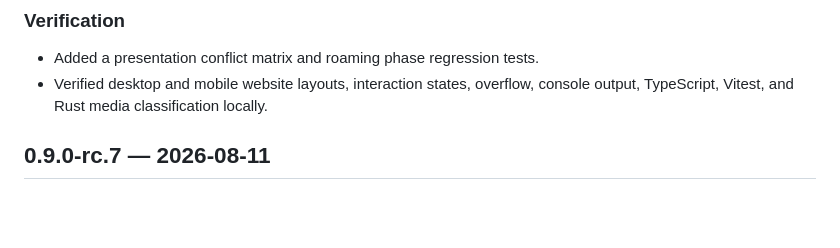
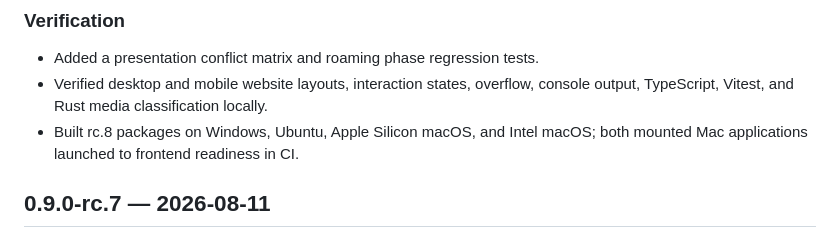
Before and after one commit to sabin901/MyPerro, a Markdown page: CHANGELOG.md, the part around the change. Drawn GitHub-style; blank space fills up the shorter version.

```diff
--- a/CHANGELOG.md
+++ b/CHANGELOG.md
@@ -25,6 +25,8 @@ Versioning once it reaches 1.0.
 - Added a presentation conflict matrix and roaming phase regression tests.
 - Verified desktop and mobile website layouts, interaction states, overflow,
   console output, TypeScript, Vitest, and Rust media classification locally.
+- Built rc.8 packages on Windows, Ubuntu, Apple Silicon macOS, and Intel macOS;
+  both mounted Mac applications launched to frontend readiness in CI.
 
 ## 0.9.0-rc.7 — 2026-08-11
 
```
Also changed, not shown: docs/EVALUATION.md (+2 -2 lines).
